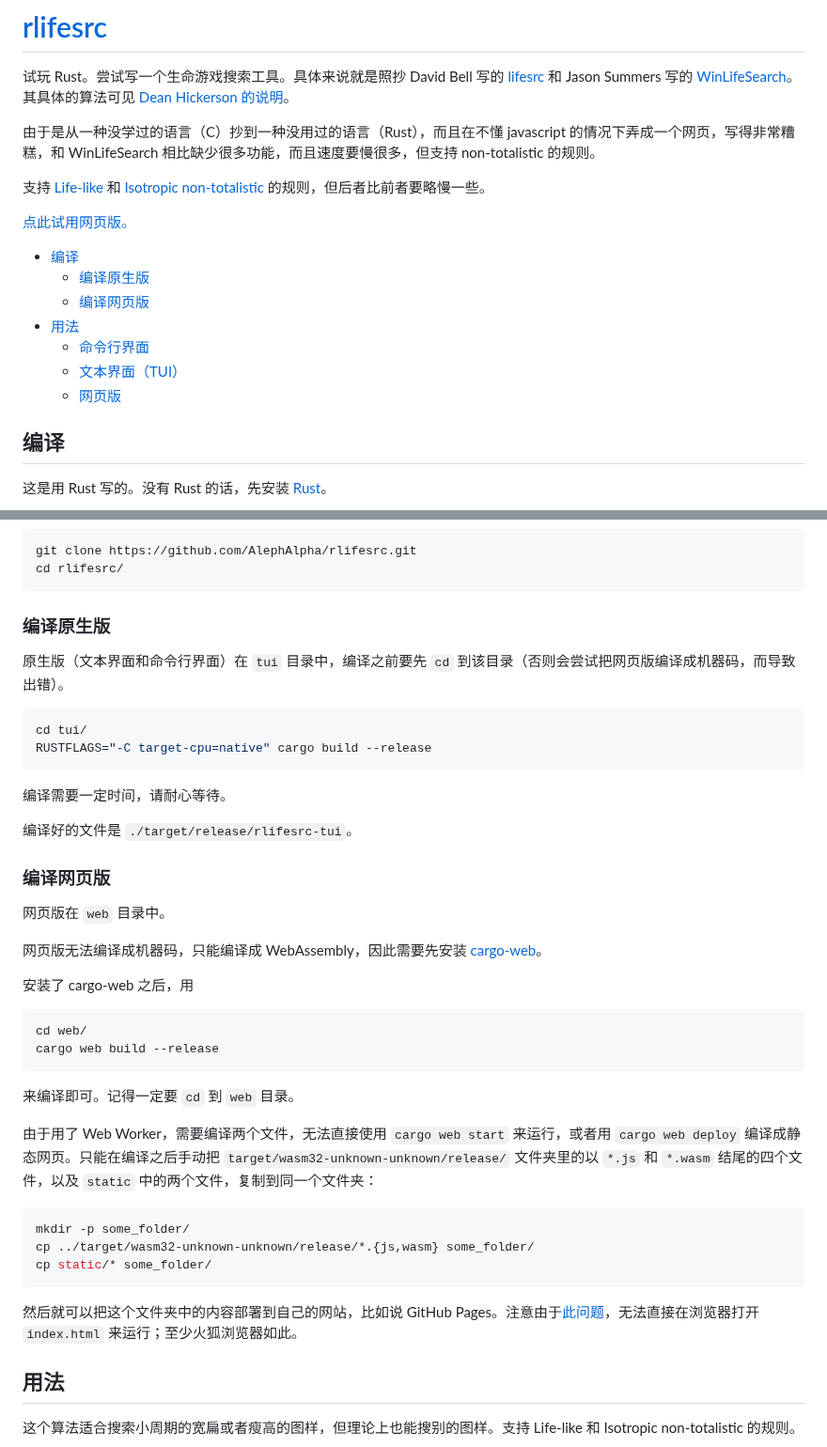
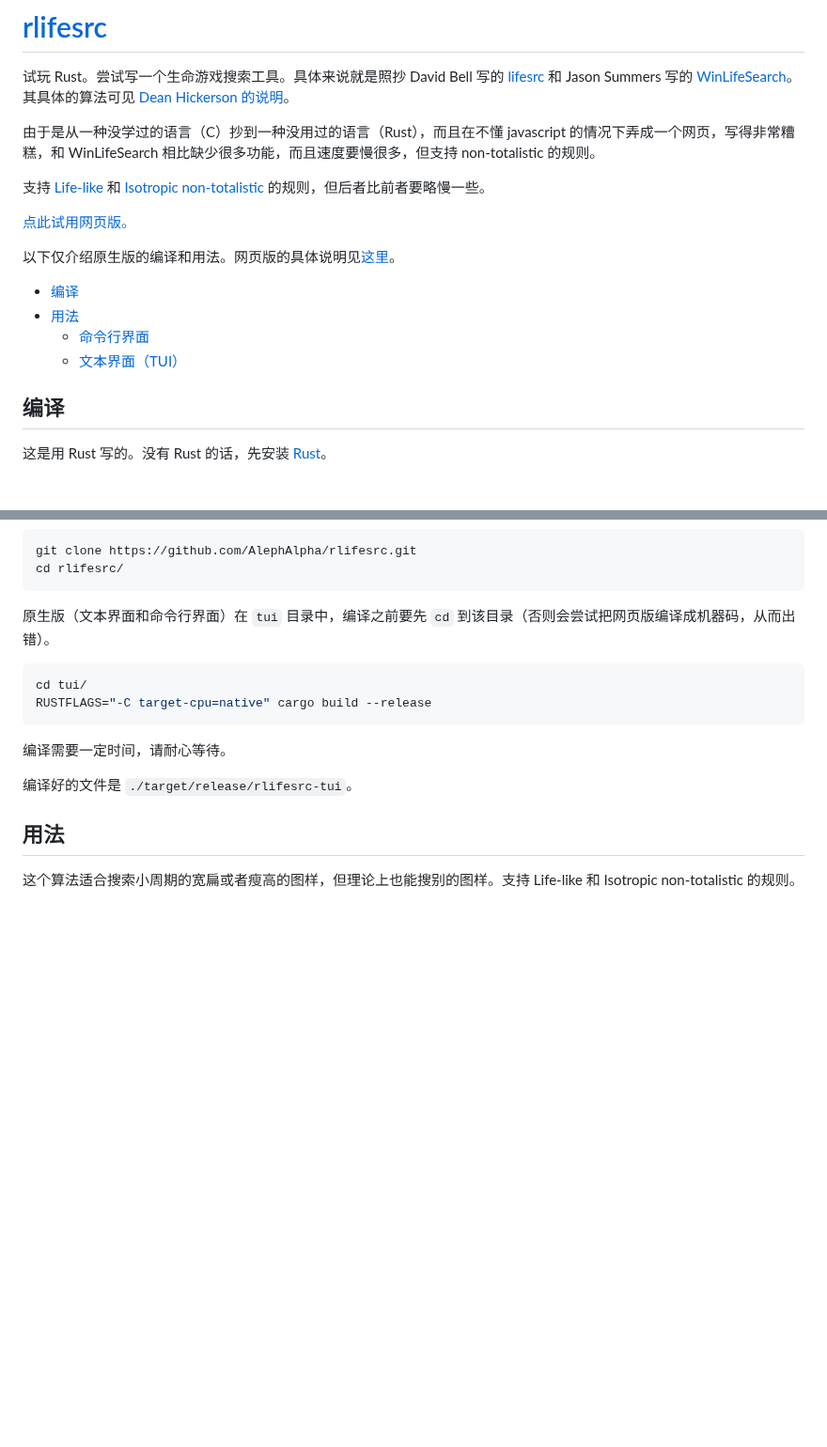
Before and after one commit to AlephAlpha/rlifesrc, a Markdown page: README.md, 2 parts joined by grey strips. Shown at 94% size. Drawn GitHub-style; blank space fills up the shorter version.

````diff
--- a/README.md
+++ b/README.md
@@ -8,13 +8,12 @@
 
 [点此试用网页版。](https://alephalpha.github.io/rlifesrc/)
 
+以下仅介绍原生版的编译和用法。网页版的具体说明见[这里](web/README.md)。
+
 * [编译](#编译)
-  * [编译原生版](#编译原生版)
-  * [编译网页版](#编译网页版)
 * [用法](#用法)
   * [命令行界面](#命令行)
   * [文本界面（TUI）](#文本界面)
-  * [网页版](#网页版)
 
 ## 编译
 
@@ -31,9 +30,7 @@ git clone https://github.com/AlephAlpha/rlifesrc.git
 cd rlifesrc/
 ```
 
-### 编译原生版
-
-原生版（文本界面和命令行界面）在 `tui` 目录中，编译之前要先 `cd` 到该目录（否则会尝试把网页版编译成机器码，而导致出错）。
+原生版（文本界面和命令行界面）在 `tui` 目录中，编译之前要先 `cd` 到该目录（否则会尝试把网页版编译成机器码，从而出错）。
 
 ```bash
 cd tui/
@@ -43,31 +40,6 @@ RUSTFLAGS="-C target-cpu=native" cargo build --release
 编译需要一定时间，请耐心等待。
 
 编译好的文件是 `./target/release/rlifesrc-tui`。
-
-### 编译网页版
-
-网页版在 `web` 目录中。
-
-网页版无法编译成机器码，只能编译成 WebAssembly，因此需要先安装 [cargo-web](https://github.com/koute/cargo-web)。
-
-安装了 cargo-web 之后，用
-
-```bash
-cd web/
-cargo web build --release
-```
-
-来编译即可。记得一定要 `cd` 到 `web` 目录。
-
-由于用了 Web Worker，需要编译两个文件，无法直接使用 `cargo web start` 来运行，或者用 `cargo web deploy` 编译成静态网页。只能在编译之后手动把 `target/wasm32-unknown-unknown/release/` 文件夹里的以 `*.js` 和 `*.wasm` 结尾的四个文件，以及 `static` 中的两个文件，复制到同一个文件夹：
-
-```bash
-mkdir -p some_folder/
-cp ../target/wasm32-unknown-unknown/release/*.{js,wasm} some_folder/
-cp static/* some_folder/
-```
-
-然后就可以把这个文件夹中的内容部署到自己的网站，比如说 GitHub Pages。注意由于[此问题](https://developer.mozilla.org/zh-CN/docs/Web/HTTP/CORS/Errors/CORSRequestNotHttp)，无法直接在浏览器打开 `index.html` 来运行；至少火狐浏览器如此。
 
 ## 用法
 
````
Also changed, not shown: other parts of README.md (+2 -14 lines), web/README.md (added, +141 -0 lines), screenshots/Screenshot_0.png, screenshots/Screenshot_1.png, 3 other files.
